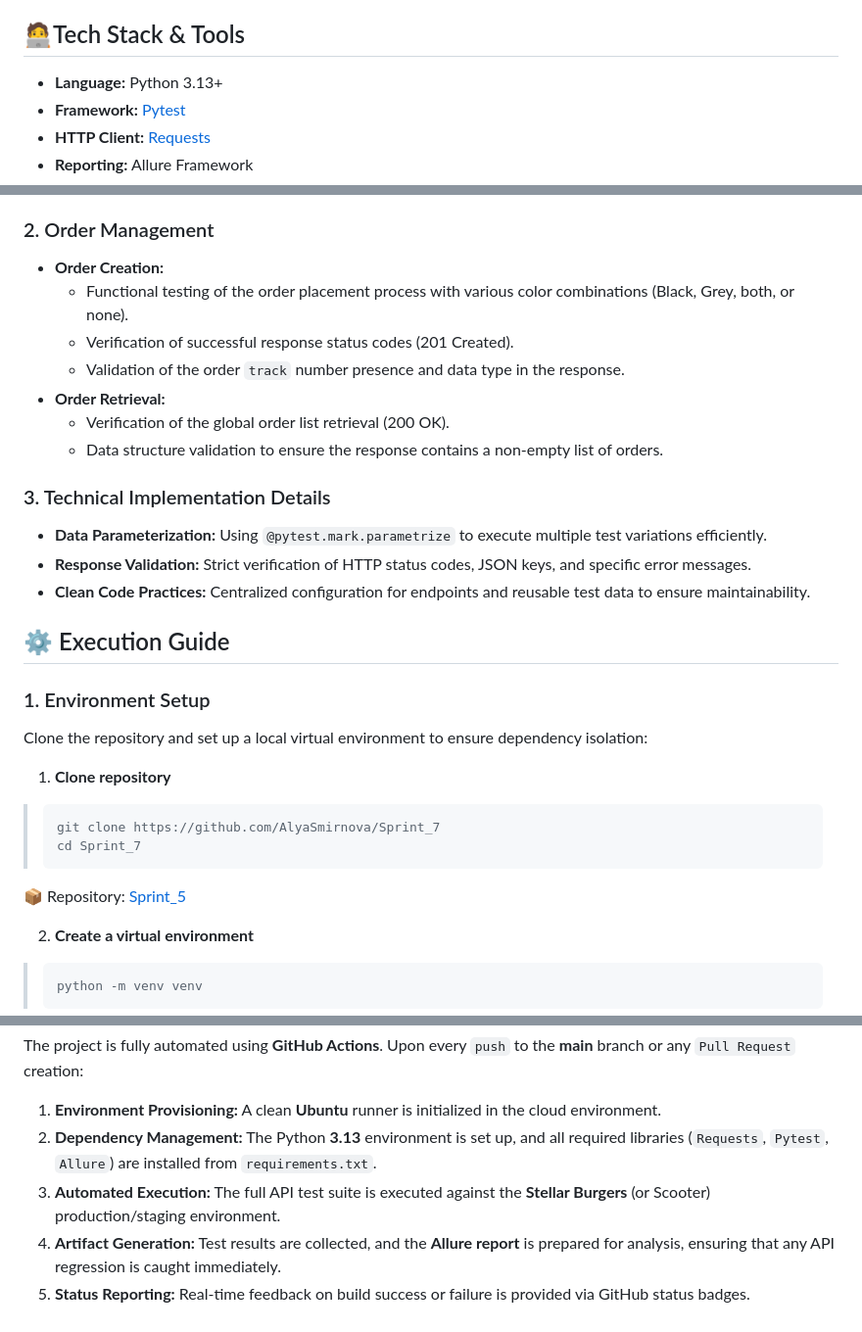
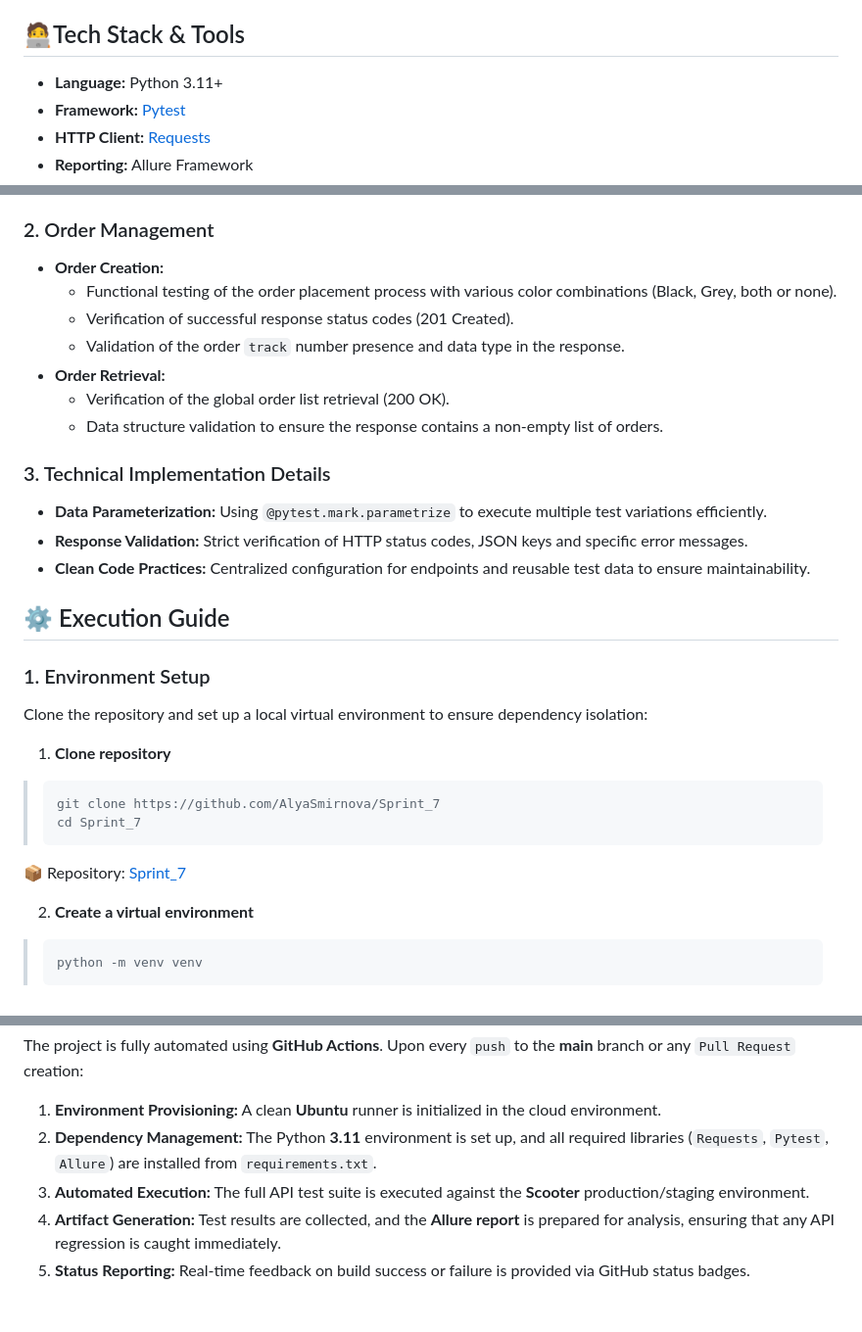
Before and after one commit to AlyaSmirnova/Sprint_7, a Markdown page: README.md, 3 parts joined by grey strips. Shown at 98% size. GitHub-like rendering.

````diff
--- a/README.md
+++ b/README.md
@@ -19,7 +19,7 @@ This project contains automated API tests for the **Yandex Scooter** service. Th
 Official API Documentation: [Yandex Scooter API](https://qa-scooter.praktikum-services.ru/docs/).
 
 ## 🧑‍💻Tech Stack & Tools
-- **Language:** Python 3.13+
+- **Language:** Python 3.11+
 - **Framework:** [Pytest](https://docs.pytest.org/)
 - **HTTP Client:** [Requests](https://requests.readthedocs.io)
 - **Reporting:** Allure Framework
@@ -71,7 +71,7 @@ The automation suite provides comprehensive coverage for the following functiona
 
 ### 2. Order Management
 * **Order Creation:**
-    * Functional testing of the order placement process with various color combinations (Black, Grey, both, or none).
+    * Functional testing of the order placement process with various color combinations (Black, Grey, both or none).
     * Verification of successful response status codes (201 Created).
     * Validation of the order `track` number presence and data type in the response.
 * **Order Retrieval:**
@@ -80,7 +80,7 @@ The automation suite provides comprehensive coverage for the following functiona
 
 ### 3. Technical Implementation Details
 * **Data Parameterization:** Using `@pytest.mark.parametrize` to execute multiple test variations efficiently.
-* **Response Validation:** Strict verification of HTTP status codes, JSON keys, and specific error messages.
+* **Response Validation:** Strict verification of HTTP status codes, JSON keys and specific error messages.
 * **Clean Code Practices:** Centralized configuration for endpoints and reusable test data to ensure maintainability.
 
 ## ⚙️ Execution Guide
@@ -91,7 +91,7 @@ Clone the repository and set up a local virtual environment to ensure dependency
 > ```bash
 > git clone https://github.com/AlyaSmirnova/Sprint_7
 > cd Sprint_7
-📦 Repository: [Sprint_5](https://github.com/AlyaSmirnova/Sprint_7)
+📦 Repository: [Sprint_7](https://github.com/AlyaSmirnova/Sprint_7)
 
 2. **Create a virtual environment**
 > ```bash
@@ -120,7 +120,7 @@ To transform the raw execution data into a visual, interactive HTML report, use
 The project is fully automated using **GitHub Actions**. Upon every `push` to the **main** branch or any `Pull Request` creation:
 
 1.  **Environment Provisioning:** A clean **Ubuntu** runner is initialized in the cloud environment.
-2.  **Dependency Management:** The Python **3.13** environment is set up, and all required libraries (`Requests`, `Pytest`, `Allure`) are installed from `requirements.txt`.
-3.  **Automated Execution:** The full API test suite is executed against the **Stellar Burgers** (or Scooter) production/staging environment.
+2.  **Dependency Management:** The Python **3.11** environment is set up, and all required libraries (`Requests`, `Pytest`, `Allure`) are installed from `requirements.txt`.
+3.  **Automated Execution:** The full API test suite is executed against the **Scooter** production/staging environment.
 4.  **Artifact Generation:** Test results are collected, and the **Allure report** is prepared for analysis, ensuring that any API regression is caught immediately.
 5.  **Status Reporting:** Real-time feedback on build success or failure is provided via GitHub status badges.
````
Also changed, not shown: other parts of README.md (+1 -1 lines).
